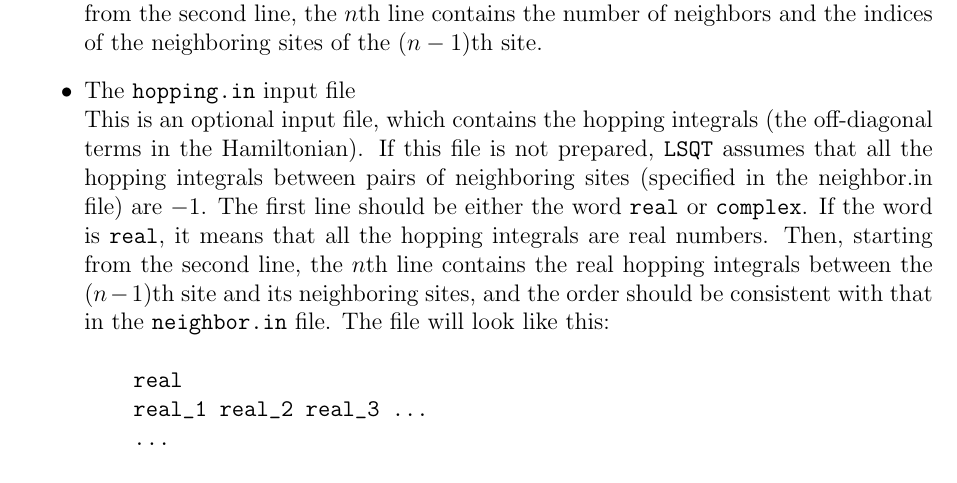
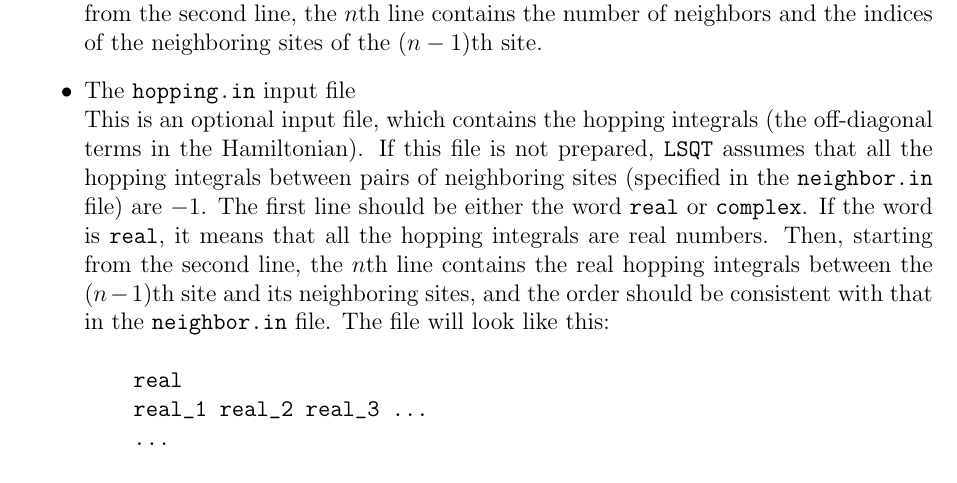
Before and after one commit to brucefan1983/gpuqt, a LaTeX document (doc/lsqt.tex): part of page 13 of 17, cut so that both start at the same text. Compiled offline with pdfLaTeX.

Commit message:
correct a typo

```diff
--- a/doc/lsqt.tex
+++ b/doc/lsqt.tex
@@ -442,7 +442,7 @@ When using the general model, one has to specify four sets of data: 1) the neigh
 \item The \verb"neighbor.in" input file\\
 This file specifies the topology of the problem using a neighbor list. This will be used to build the sparse Hamiltonian. The first line should have two integer numbers. The first number is the total number of sites in the simulated system. The second number is the maximum possible number of nonzero hopping integrals originated from a given site. For example, in a square lattice with nearest-neighbor hopping only, this number can be set as 4. Using a larger number than needed will just waste memory, while using a smaller number than needed will cause an error. Starting from the second line, the $n$th line contains the number of neighbors and the indices of the neighboring sites of the $(n-1)$th site.
 \item The \verb"hopping.in" input file\\
-This is an optional input file, which contains the hopping integrals (the off-diagonal terms in the Hamiltonian). If this file is not prepared, \verb"LSQT" assumes that all the hopping integrals between pairs of neighboring sites (specified in the neighbor.in file) are $-1$.
+This is an optional input file, which contains the hopping integrals (the off-diagonal terms in the Hamiltonian). If this file is not prepared, \verb"LSQT" assumes that all the hopping integrals between pairs of neighboring sites (specified in the \verb"neighbor.in" file) are $-1$.
 The first line should be either the word \verb"real" or \verb"complex".
 If the word is \verb"real", it means that all the hopping integrals are real numbers. Then, starting from the second line, the $n$th line contains the real hopping integrals between the $(n-1)$th site and its neighboring sites, and the order should be consistent with that in the \verb"neighbor.in" file. The file will look like this:
 \begin{verbatim}
```
Also changed, not shown: doc/lsqt.pdf.
